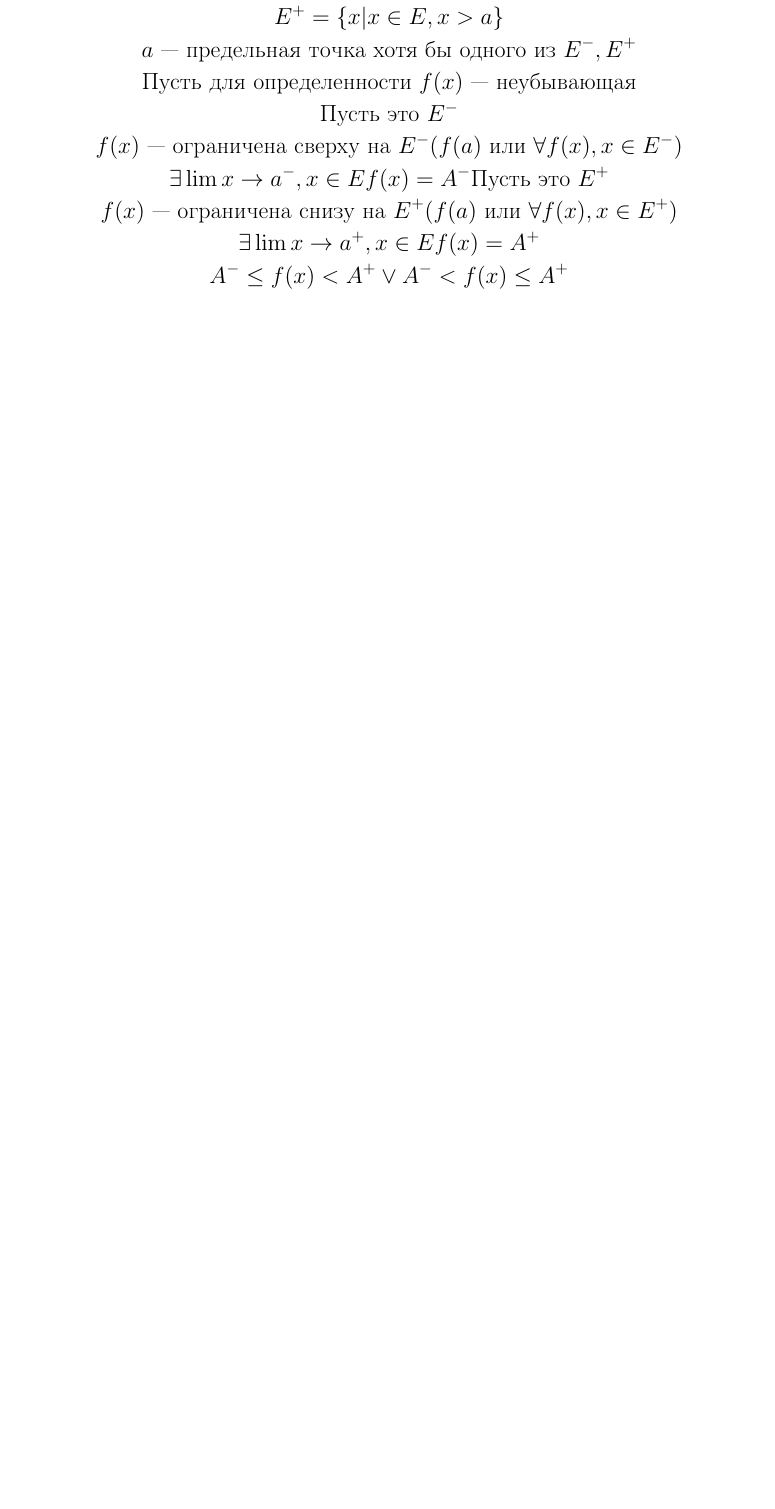
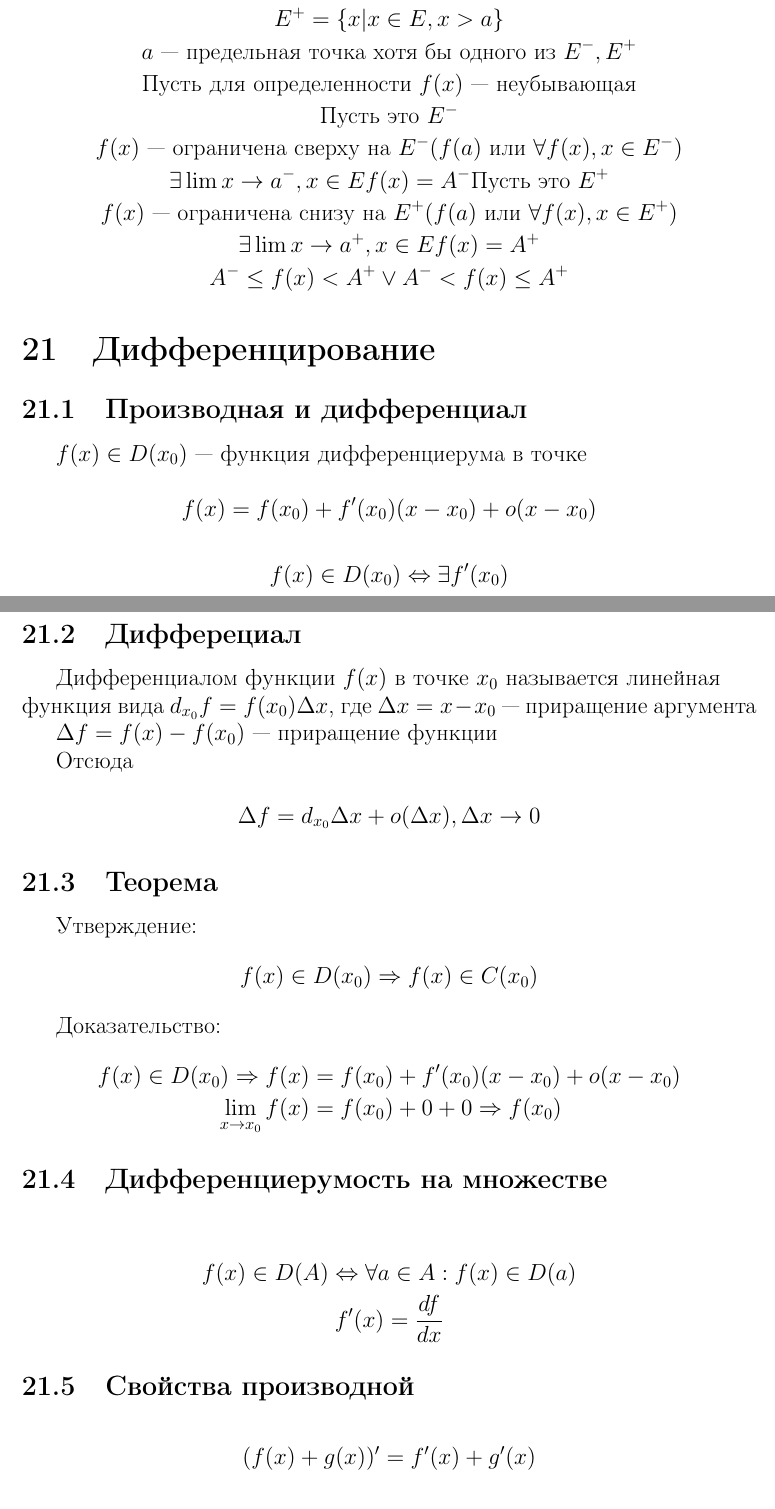
Before and after one commit to LeSaR-school/semester-1, a LaTeX document (math_analysis.tex): part of page 26 of 26 before the commit and two parts of pages 26 and 27 of 28 after it, the two joined at a grey line, cut so that both start at the same text, the shorter picture padded with empty space. Compiled offline with pdfLaTeX.

Commit message:
2024-12-06

```diff
--- a/math_analysis.tex
+++ b/math_analysis.tex
@@ -1040,3 +1040,58 @@ f'(x) \triangleq \lim_{\Delta x \to 0} \frac{f(x + \Delta x) - f(x)}{\Delta x}
 	A^- \le f(x) < A^+ \lor A^- < f(x) \le A^+
 \end{gather*}
 
+\section{Дифференцирование}
+
+\subsection{Производная и дифференциал}
+
+$f(x) \in D(x_0)$ --- функция дифференциерума в точке
+
+\[
+	f(x) = f(x_0) + f'(x_0)(x - x_0) + o(x - x_0)
+\]
+
+\[
+	f(x) \in D(x_0) \Leftrightarrow \exists f'(x_0)
+\]
+
+\subsection{Дифферециал}
+
+Дифференциалом функции $f(x)$ в точке $x_0$ называется линейная \\
+функция вида $d_{x_0} f = f(x_0) \Delta x$, где $\Delta x = x - x_0$ --- приращение аргумента
+
+$\Delta f = f(x) - f(x_0)$ --- приращение функции
+
+Отсюда
+
+\[
+	\Delta f = d_{x_0} \Delta x + o(\Delta x), \Delta x \to 0
+\]
+
+\subsection{Теорема}
+
+Утверждение:
+\[
+	f(x) \in D(x_0) \Rightarrow f(x) \in C(x_0)
+\]
+
+Доказательство:
+\begin{align*}
+	f(x) \in D(x_0) \Rightarrow f(x) &= f(x_0) + f'(x_0)(x - x_0) + o(x - x_0) \\
+	\lim_{x \to x_0} f(x) &= f(x_0) + 0 + 0 \Rightarrow f(x_0)
+\end{align*}
+
+\subsection{Дифференциерумость на множестве}
+
+\begin{gather*}
+	f(x) \in D(A) \Leftrightarrow \forall a \in A : f(x) \in D(a) \\
+	f'(x) = \frac{df}{dx}
+\end{gather*}
+
+\subsection{Свойства производной}
+
+\[
+	(f(x) + g(x))' = f'(x) + g'(x)
+\]
+
+\[
+	(f(x) \cdot g(x))' = f'(x)g(x) + f(x)g'(x)
```
Also changed, not shown: math_analysis.pdf, math_analysis.tex (13 more changed lines).
